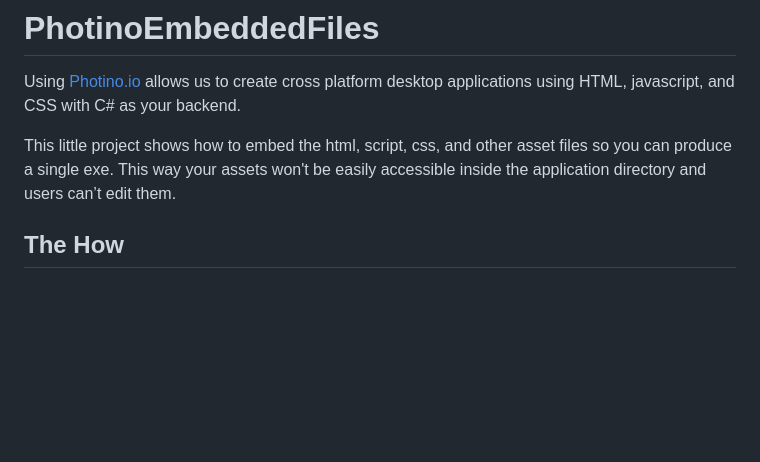
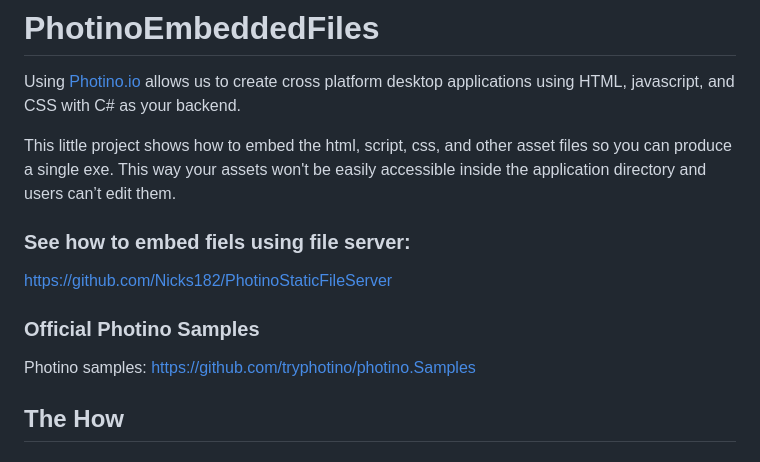
Before and after one commit to Nicks182/PhotinoEmbeddedFiles, a Markdown page: README.md, the part around the change. Rendered like a GitHub page; blank space fills up the shorter version.

```diff
--- a/README.md
+++ b/README.md
@@ -3,6 +3,13 @@
 Using [Photino.io ](https://www.tryphotino.io/)  allows us to create cross platform desktop applications using HTML, javascript, and CSS with C# as your backend.
 
 This little project shows how to embed the html, script, css, and other asset files so you can produce a single exe. This way your assets won't be easily accessible inside the application directory and users can’t edit them.
+
+### See how to embed fiels using file server:
+https://github.com/Nicks182/PhotinoStaticFileServer
+
+### Official Photino Samples
+
+Photino samples: https://github.com/tryphotino/photino.Samples
 
 ## The How
 ### 1. Create a new project
```
